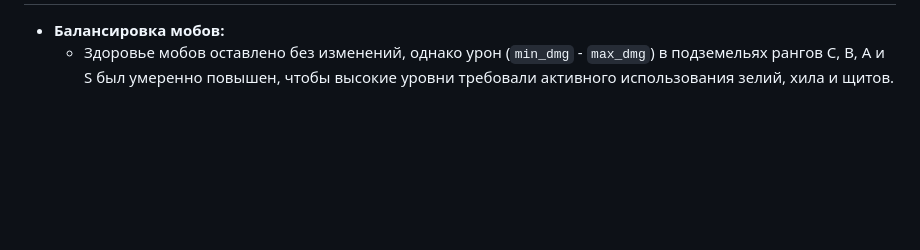
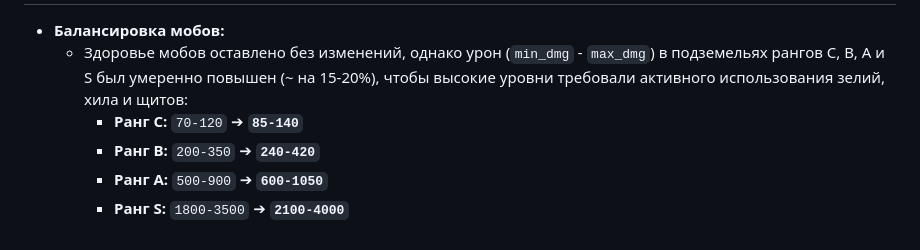
Before and after one commit to WastleQ/kwasik-bot, a Markdown page: dev_log.md, the part around one of its changes. GitHub-like rendering; blank space fills up the shorter version.

Commit message:
docs: update dates to 01.09.2026 for items 39 and 40 in dev_log.md and document exact mob damage increments

```diff
--- a/dev_log.md
+++ b/dev_log.md
@@ -363,2 +363,6 @@
 * **Балансировка мобов:**
-  * Здоровье мобов оставлено без изменений, однако урон (`min_dmg` - `max_dmg`) в подземельях рангов C, B, A и S был умеренно повышен, чтобы высокие уровни требовали активного использования зелий, хила и щитов.
+  * Здоровье мобов оставлено без изменений, однако урон (`min_dmg` - `max_dmg`) в подземельях рангов C, B, A и S был умеренно повышен (~ на 15-20%), чтобы высокие уровни требовали активного использования зелий, хила и щитов:
+    * **Ранг C:** `70-120` ➔ **`85-140`**
+    * **Ранг B:** `200-350` ➔ **`240-420`**
+    * **Ранг A:** `500-900` ➔ **`600-1050`**
+    * **Ранг S:** `1800-3500` ➔ **`2100-4000`**
```
Also changed, not shown: other parts of dev_log.md (+2 -2 lines).
